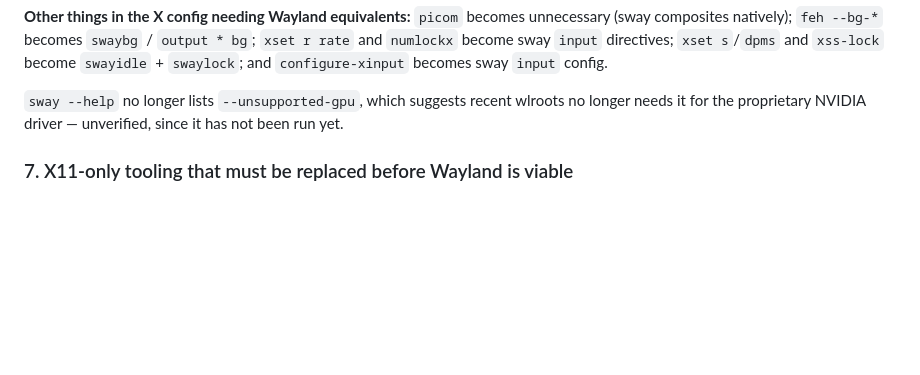
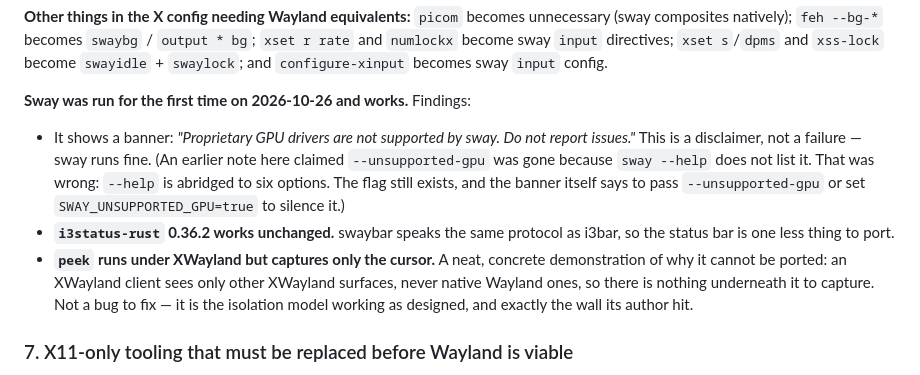
Before and after one commit to hacmorgan/hq, a Markdown page: etc/boxes/enzo-arch.md, the part around the change. Rendered like a GitHub page; blank space fills up the shorter version.

Commit message:
boxes: enzo — first sway run; correct the --unsupported-gpu claim
Sway works on the proprietary driver. It shows a disclaimer banner,
which is silenced with --unsupported-gpu or SWAY_UNSUPPORTED_GPU=true.

Corrects an earlier claim here that the flag had been removed because
sway --help omits it. --help is abridged to six options; the flag is
still there. Inferring absence from abridged help was the mistake.

i3status-rust works unchanged -- swaybar speaks the i3bar protocol.

peek runs under XWayland but captures only the cursor, which is a
concrete demonstration of the isolation that makes it unportable
rather than a bug.

Co-Authored-By: Claude Opus 5 <noreply@anthropic.com>

```diff
--- a/etc/boxes/enzo-arch.md
+++ b/etc/boxes/enzo-arch.md
@@ -272,9 +272,21 @@ unnecessary (sway composites natively); `feh --bg-*` becomes `swaybg` /
 `xset s`/`dpms` and `xss-lock` become `swayidle` + `swaylock`; and
 `configure-xinput` becomes sway `input` config.
 
-`sway --help` no longer lists `--unsupported-gpu`, which suggests recent
-wlroots no longer needs it for the proprietary NVIDIA driver — unverified,
-since it has not been run yet.
+**Sway was run for the first time on 2026-10-26 and works.** Findings:
+
+- It shows a banner: *"Proprietary GPU drivers are not supported by sway. Do
+  not report issues."* This is a disclaimer, not a failure — sway runs fine.
+  (An earlier note here claimed `--unsupported-gpu` was gone because
+  `sway --help` does not list it. That was wrong: `--help` is abridged to six
+  options. The flag still exists, and the banner itself says to pass
+  `--unsupported-gpu` or set `SWAY_UNSUPPORTED_GPU=true` to silence it.)
+- **`i3status-rust` 0.36.2 works unchanged.** swaybar speaks the same protocol
+  as i3bar, so the status bar is one less thing to port.
+- **`peek` runs under XWayland but captures only the cursor.** A neat, concrete
+  demonstration of why it cannot be ported: an XWayland client sees only other
+  XWayland surfaces, never native Wayland ones, so there is nothing underneath
+  it to capture. Not a bug to fix — it is the isolation model working as
+  designed, and exactly the wall its author hit.
 
 ### 7. X11-only tooling that must be replaced before Wayland is viable
 
```
